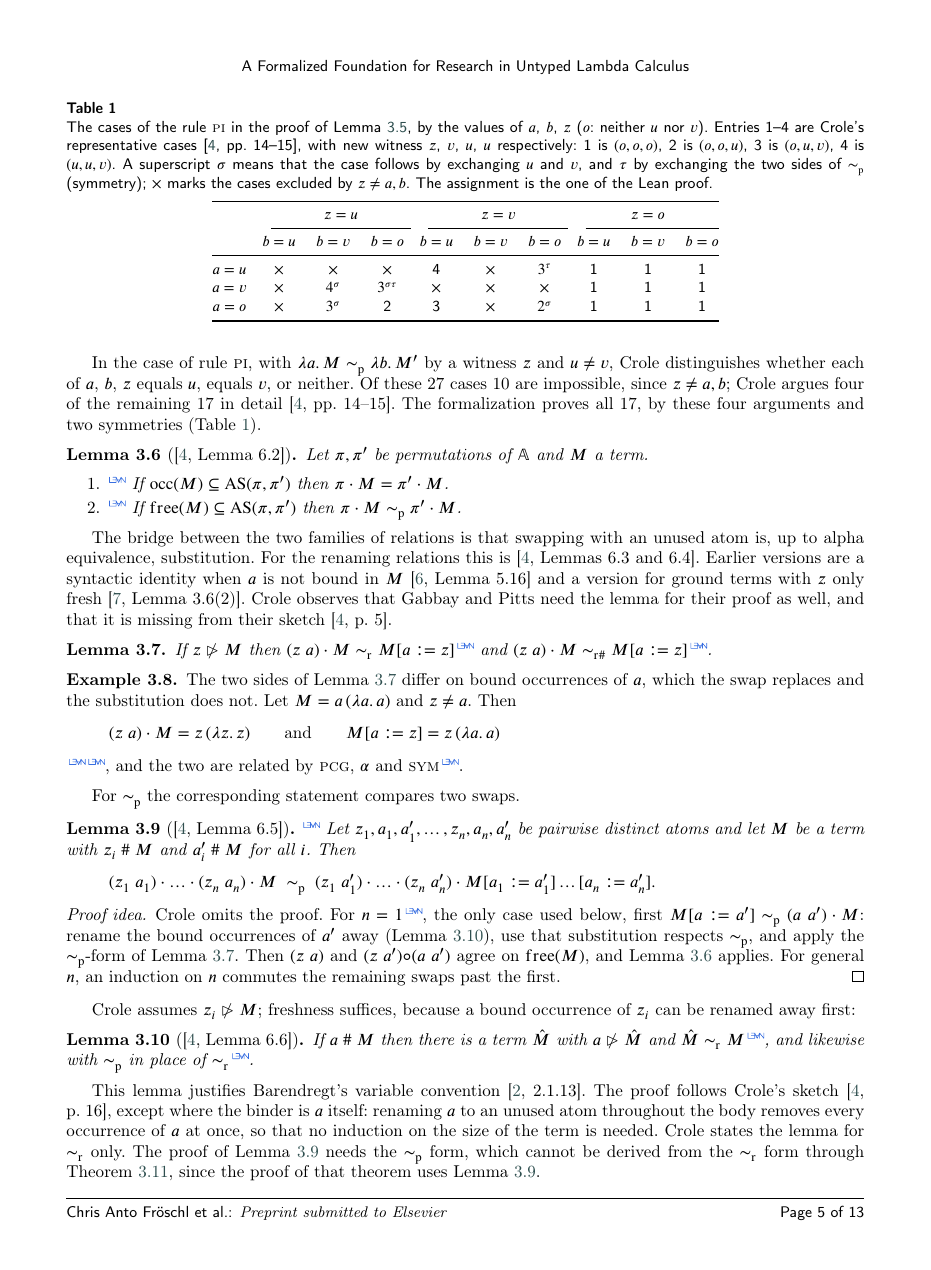
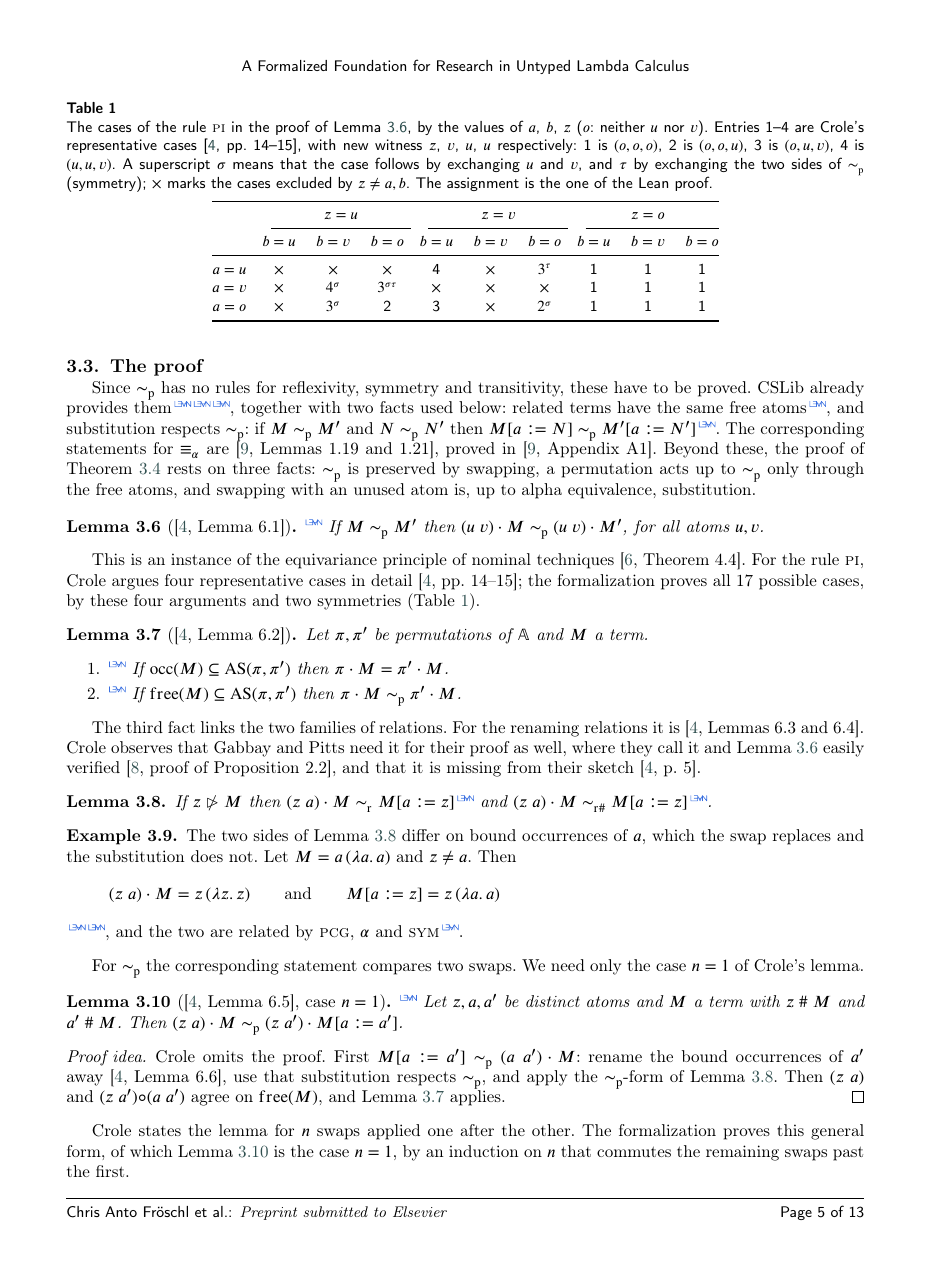
Before and after one commit to chris-anto-froeschl/untyped-lambda-calculus, a LaTeX paper (doc/papers/tcs/main.tex, which reads doc/papers/tcs/sections/alpha-equivalences.tex): page 6 of 14. Compiled offline with pdfLaTeX; a LaTeX package or settings file that is missing is left out.

Commit message:
puts Crole's theorem first in Section 3, keeps only the lemmas the proof needs and gathers the departures in the notes

```diff
--- a/doc/papers/tcs/sections/alpha-equivalences.tex
+++ b/doc/papers/tcs/sections/alpha-equivalences.tex
@@ -104,7 +150,20 @@ single application of the abstraction rule.
+\subsection{The proof}
 \label{subsec:key-lemmas}
 
 Since $\simp$ has no rules for reflexivity, symmetry and
-transitivity, these have to be proved. They were already available in
-CSLib, together with the two other basic facts below; the
+transitivity, these have to be proved. CSLib already provides
+them~\lean{\CroleSrc/Named/Untyped/Properties.lean\#L493}%
+\lean{\CroleSrc/Named/Untyped/Properties.lean\#L373}%
+\lean{\CroleSrc/Named/Untyped/Properties.lean\#L566},
+together with two facts used below: related terms have the same free
+atoms~\lean{\CroleSrc/Named/Untyped/Properties.lean\#L122}, and
+substitution respects $\simp$: if $M \simp M'$ and $N \simp N'$ then
+$\subst{M}{a}{N} \simp \subst{M'}{a}{N'}$
+\lean{\CroleSrc/Named/Untyped/Properties.lean\#L902}. The
 corresponding statements for $\equiv_\alpha$
 are~\cite[Lemmas~1.19 and~1.21]{hindley2008a}, proved
+in~\cite[Appendix~A1]{hindley2008a}. Beyond these, the proof of
+Theorem~\ref{thm:crole-equivalence} rests on three facts: $\simp$ is
+preserved by swapping, a permutation acts up to $\simp$ only through
+the free atoms, and swapping with an unused atom is, up to alpha
+equivalence, substitution.
@@ -142,13 +175,12 @@ If $M \simp M'$ then $\sw{u}{v} \act M \simp \sw{u}{v} \act M'$, for
 all atoms $u, v$.
 \end{lemma}
 
-In the case of rule \textsc{pi}, with $\lam{a}{M} \simp \lam{b}{M'}$
-by a witness $z$ and $u \neq v$, Crole distinguishes whether each of
-$a$, $b$, $z$ equals $u$, equals $v$, or neither. Of these 27 cases
-10 are impossible, since $z \neq a, b$; Crole argues four of the
-remaining 17 in detail~\cite[pp.~14--15]{crole2012a}. The
-formalization proves all 17, by these four arguments and two
-symmetries (Table~\ref{tab:lemma61}).
+This is an instance of the equivariance principle of nominal
+techniques~\cite[Theorem~4.4]{gabbay2011a}. For the rule \textsc{pi},
+Crole argues four representative cases in
+detail~\cite[pp.~14--15]{crole2012a}; the formalization proves all
+17 possible cases, by these four arguments and two symmetries
+(Table~\ref{tab:lemma61}).
 
 \begin{table}[pos=tb]
 \caption{The cases of the rule \textsc{pi} in the proof of
@@ -193,14 +225,11 @@ Let $\pi, \pi'$ be permutations of $\Atoms$ and $M$ a term.
 \end{enumerate}
 \end{lemma}
 
-The bridge between the two families of relations is that swapping
-with an unused atom is, up to alpha equivalence, substitution. For
-the renaming relations this
-is~\cite[Lemmas~6.3 and~6.4]{crole2012a}. Earlier versions are a
-syntactic identity when $a$ is not bound in
-$M$~\cite[Lemma~5.16]{gabbay2011a} and a version for ground terms with
-$z$ only fresh~\cite[Lemma~3.6(2)]{gabbay2008a}. Crole observes that
-Gabbay and Pitts need the lemma for their proof as well, and that it is
+The third fact links the two families of relations. For the renaming
+relations it is~\cite[Lemmas~6.3 and~6.4]{crole2012a}. Crole observes
+that Gabbay and Pitts need it for their proof as well, where they call
+it and Lemma~\ref{lem:swap-preserve} easily
+verified~\cite[proof of Proposition~2.2]{gabbay2002a}, and that it is
 missing from their sketch~\cite[p.~5]{crole2012a}.
 
 \begin{lemma}
@@ -228,54 +257,29 @@ and the two are related by \textsc{pcg}, $\alpha$ and \textsc{sym}
 \lean{\DemoSrc\#L205}.
 \end{example}
 
-For $\simp$ the corresponding statement compares two swaps.
+For $\simp$ the corresponding statement compares two swaps. We need
+only the case $n = 1$ of Crole's lemma.
 
-\begin{lemma}[{\cite[Lemma~6.5]{crole2012a}}]
+\begin{lemma}[{\cite[Lemma~6.5]{crole2012a}, case $n = 1$}]
 \label{lem:swap-chain}
 \lean{\CroleSrc/Named/Untyped/AlphaEquivLemmas.lean\#L402}
-Let $z_1, a_1, a_1', \dots, z_n, a_n, a_n'$ be pairwise distinct atoms
-and let $M$ be a term with $z_i \fresh M$ and $a_i' \fresh M$ for all
-$i$. Then
-\[
-  \sw{z_1}{a_1} \act \dots \act \sw{z_n}{a_n} \act M
-  \;\simp\;
-  \sw{z_1}{a_1'} \act \dots \act \sw{z_n}{a_n'} \act
-    \subst{\subst{M}{a_1}{a_1'} \dots}{a_n}{a_n'}.
-\]
+Let $z, a, a'$ be distinct atoms and $M$ a term with $z \fresh M$ and
+$a' \fresh M$. Then
+$\sw{z}{a} \act M \simp \sw{z}{a'} \act \subst{M}{a}{a'}$.
 \end{lemma}
 
 \begin{proof}[Proof idea]
-Crole omits the proof. For $n = 1$
-\lean{\CroleSrc/Named/Untyped/AlphaEquivLemmas.lean\#L476},
-the only case used below, first
+Crole omits the proof. First
 $\subst{M}{a}{a'} \simp \sw{a}{a'} \act M$: rename the bound
-occurrences of $a'$ away (Lemma~\ref{lem:avoid}), use that
+occurrences of $a'$ away~\cite[Lemma~6.6]{crole2012a}, use that
 substitution respects $\simp$, and apply the $\simp$-form of
 Lemma~\ref{lem:swap-subst}. Then $\sw{z}{a}$ and
 $\sw{z}{a'} \circ \sw{a}{a'}$ agree on $\free(M)$, and
-Lemma~\ref{lem:agreement} applies. For general $n$, an induction on
-$n$ commutes the remaining swaps past the first.
+Lemma~\ref{lem:agreement} applies.
 \end{proof}
 
-Crole assumes $z_i \nocc M$; freshness suffices, because a bound
-occurrence of $z_i$ can be renamed away first:
+Crole states the lemma for $n$ swaps applied one after the other.
+The formalization proves this general form, of which
+Lemma~\ref{lem:swap-chain} is the case $n = 1$, by an induction on $n$
+that commutes the remaining swaps past the first.
 
-\begin{lemma}[{\cite[Lemma~6.6]{crole2012a}}]
-\label{lem:avoid}
-If $a \fresh M$ then there is a term $\hat{M}$ with $a \nocc \hat{M}$
-and $\hat{M} \simr M$
-\lean{\CroleSrc/Named/Untyped/AlphaEquivLemmas.lean\#L210},
-and likewise with $\simp$ in place of $\simr$
-\lean{\CroleSrc/Named/Untyped/AlphaEquivLemmas.lean\#L243}.
-\end{lemma}
-
-This lemma justifies Barendregt's variable
-convention~\cite[2.1.13]{barendregt1985a}. The proof follows Crole's
-sketch~\cite[p.~16]{crole2012a}, except where the binder is $a$
-itself: renaming $a$ to an unused atom throughout the body removes
-every occurrence of $a$ at once, so that no induction on the size of
-the term is needed. Crole states the lemma for $\simr$ only. The proof
-of Lemma~\ref{lem:swap-chain} needs the $\simp$ form, which cannot be
-derived from the $\simr$ form through
-Theorem~\ref{thm:crole-equivalence}, since the proof of that theorem
-uses Lemma~\ref{lem:swap-chain}.
@@ -289,2 +285,0 @@ For all terms $M, N \in \Lam$ the following are equivalent:
-\begin{enumerate}
-  \item[(i)] $M \simp N$;
```
Also changed, not shown: doc/papers/tcs/sections/alpha-equivalences.tex (165 more changed lines).
